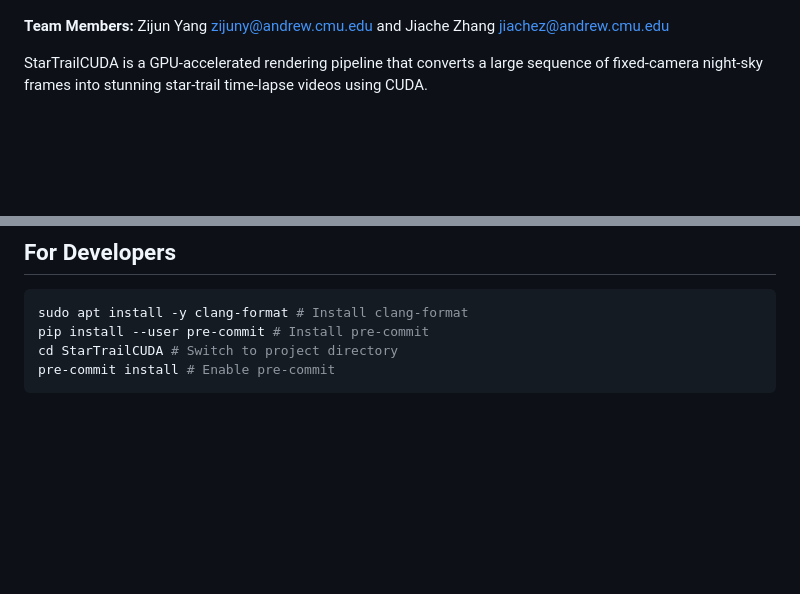
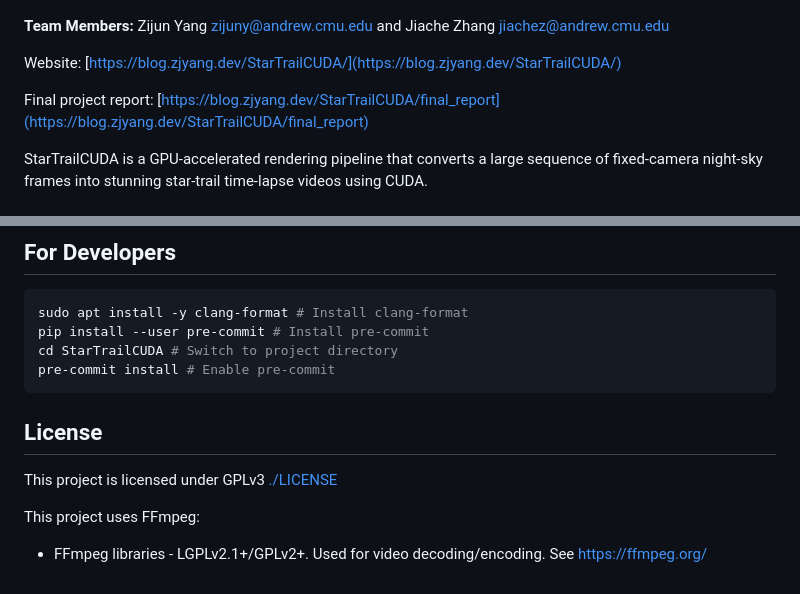
Before and after one commit to zpatronus/StarTrailCUDA, a Markdown page: README.md, 2 parts joined by grey strips. Rendered like a GitHub page; blank space fills up the shorter version.

````diff
--- a/README.md
+++ b/README.md
@@ -3,6 +3,10 @@
 ![StarTrail Example](./docs/project_proposal.assets/image-20251117192727072.png)
 
 **Team Members:** Zijun Yang <zijuny@andrew.cmu.edu> and Jiache Zhang <jiachez@andrew.cmu.edu>
+
+Website: [https://blog.zjyang.dev/StarTrailCUDA/](https://blog.zjyang.dev/StarTrailCUDA/)
+
+Final project report: [https://blog.zjyang.dev/StarTrailCUDA/final_report](https://blog.zjyang.dev/StarTrailCUDA/final_report)
 
 StarTrailCUDA is a GPU-accelerated rendering pipeline that converts a large sequence of fixed-camera night-sky frames into stunning star-trail time-lapse videos using CUDA.
 
@@ -62,3 +66,11 @@ pip install --user pre-commit # Install pre-commit
 cd StarTrailCUDA # Switch to project directory
 pre-commit install # Enable pre-commit
 ```
+
+## License
+
+This project is licensed under GPLv3 [./LICENSE](./LICENSE)
+
+This project uses FFmpeg:
+
+- FFmpeg libraries - LGPLv2.1+/GPLv2+. Used for video decoding/encoding. See https://ffmpeg.org/
````
Also changed, not shown: docs/final_report.md (+48 -4 lines), docs/final_report.assets/buffer_pool.png (added), 3 other files.
